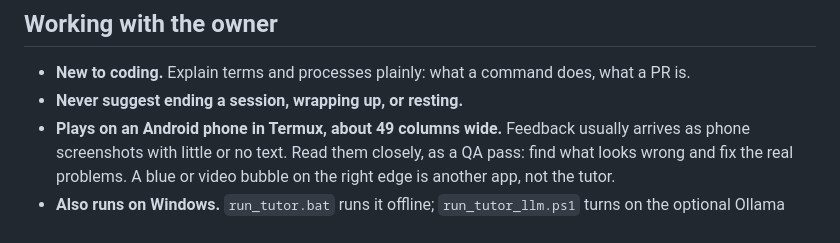
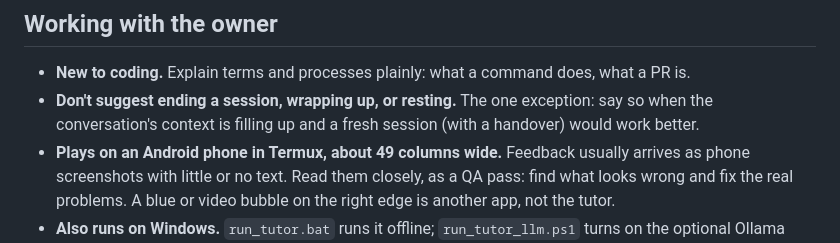
Before and after one commit to eemoogee/hangul-tutor, a Markdown page: docs/session_handover_2026-10-16.md, the part around the change. Drawn GitHub-style.

Commit message:
Handover: wrapping up is fine to suggest when context is filling up
Co-Authored-By: Claude Opus 5.5 <noreply@anthropic.com>
Claude-Session: https://claude.ai/code/session_014jcxzHKmm1dcDyA5GSihyA

```diff
--- a/docs/session_handover_2026-10-16.md
+++ b/docs/session_handover_2026-10-16.md
@@ -13,7 +13,9 @@ Paste this into a new session, or say "read
 
 - **New to coding.** Explain terms and processes plainly: what a command
   does, what a PR is.
-- **Never suggest ending a session, wrapping up, or resting.**
+- **Don't suggest ending a session, wrapping up, or resting.** The one
+  exception: say so when the conversation's context is filling up and a
+  fresh session (with a handover) would work better.
 - **Plays on an Android phone in Termux, about 49 columns wide.** Feedback
   usually arrives as phone screenshots with little or no text. Read them
   closely, as a QA pass: find what looks wrong and fix the real problems.
```
